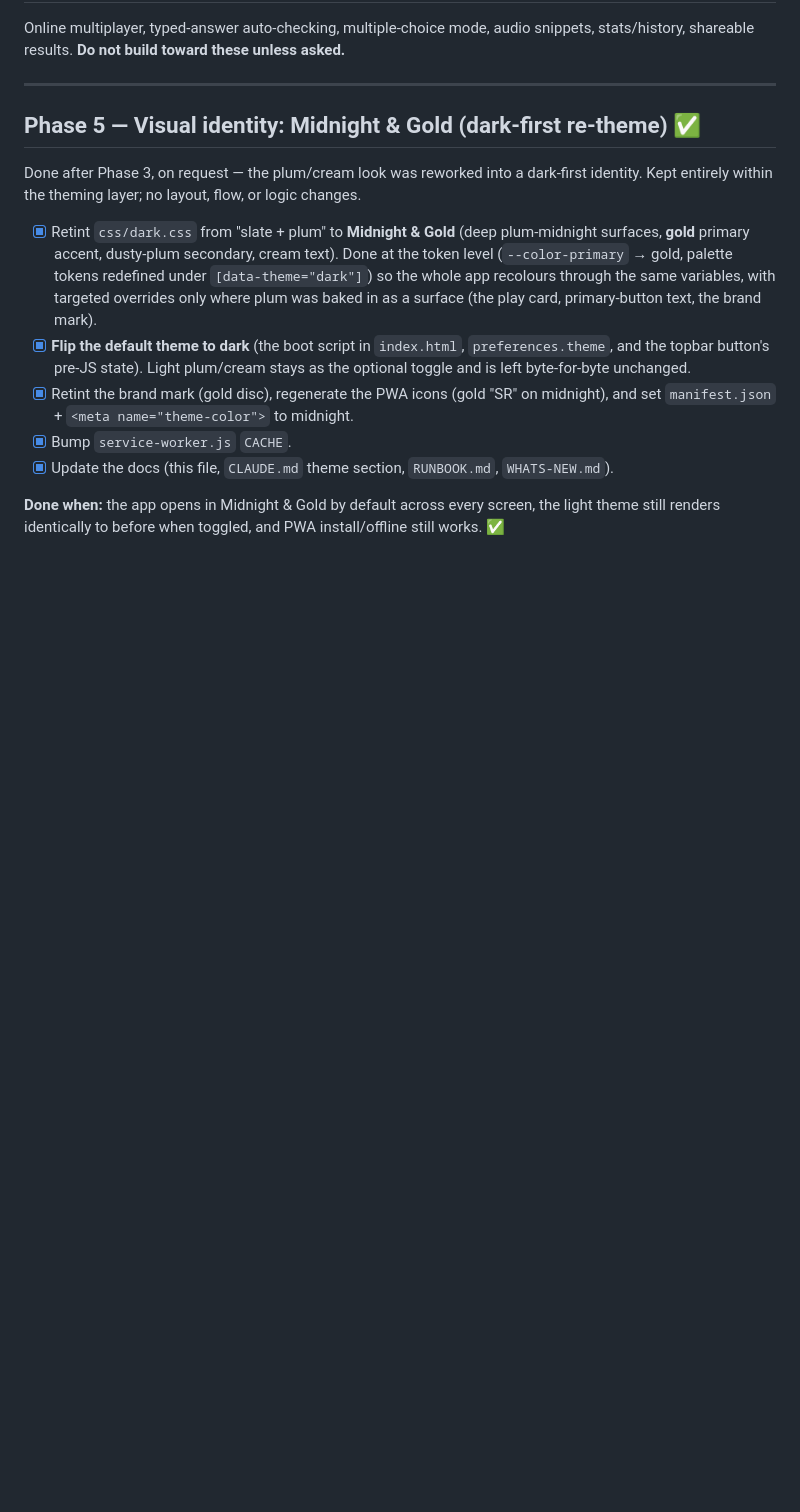
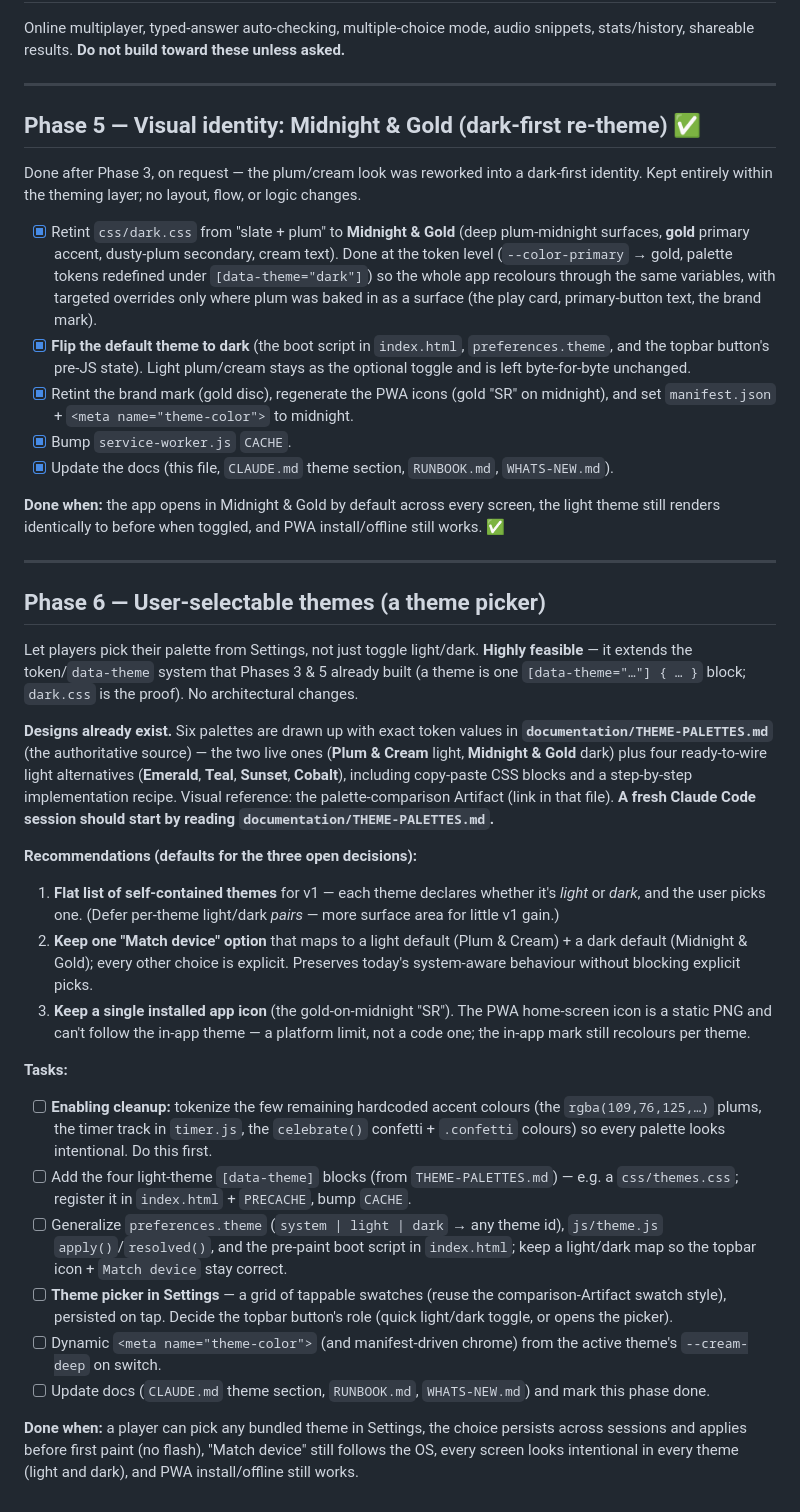
Before and after one commit to justaino/ShazRics, a Markdown page: ROADMAP.md, the part around the change. GitHub-like rendering; blank space fills up the shorter version.

Commit message:
Roadmap Phase 6: user-selectable themes + THEME-PALETTES.md reference (6 designs ready)

```diff
--- a/ROADMAP.md
+++ b/ROADMAP.md
@@ -75,3 +75,25 @@ Done after Phase 3, on request — the plum/cream look was reworked into a dark-
 - [x] Update the docs (this file, `CLAUDE.md` theme section, `RUNBOOK.md`, `WHATS-NEW.md`).
 
 **Done when:** the app opens in Midnight & Gold by default across every screen, the light theme still renders identically to before when toggled, and PWA install/offline still works. ✅
+
+---
+
+## Phase 6 — User-selectable themes (a theme picker)
+Let players pick their palette from Settings, not just toggle light/dark. **Highly feasible** — it extends the token/`data-theme` system that Phases 3 & 5 already built (a theme is one `[data-theme="…"] { … }` block; `dark.css` is the proof). No architectural changes.
+
+**Designs already exist.** Six palettes are drawn up with exact token values in **`documentation/THEME-PALETTES.md`** (the authoritative source) — the two live ones (**Plum & Cream** light, **Midnight & Gold** dark) plus four ready-to-wire light alternatives (**Emerald**, **Teal**, **Sunset**, **Cobalt**), including copy-paste CSS blocks and a step-by-step implementation recipe. Visual reference: the palette-comparison Artifact (link in that file). **A fresh Claude Code session should start by reading `documentation/THEME-PALETTES.md`.**
+
+**Recommendations (defaults for the three open decisions):**
+1. **Flat list of self-contained themes** for v1 — each theme declares whether it's *light* or *dark*, and the user picks one. (Defer per-theme light/dark *pairs* — more surface area for little v1 gain.)
+2. **Keep one "Match device" option** that maps to a light default (Plum & Cream) + a dark default (Midnight & Gold); every other choice is explicit. Preserves today's system-aware behaviour without blocking explicit picks.
+3. **Keep a single installed app icon** (the gold-on-midnight "SR"). The PWA home-screen icon is a static PNG and can't follow the in-app theme — a platform limit, not a code one; the in-app mark still recolours per theme.
+
+**Tasks:**
+- [ ] **Enabling cleanup:** tokenize the few remaining hardcoded accent colours (the `rgba(109,76,125,…)` plums, the timer track in `timer.js`, the `celebrate()` confetti + `.confetti` colours) so every palette looks intentional. Do this first.
+- [ ] Add the four light-theme `[data-theme]` blocks (from `THEME-PALETTES.md`) — e.g. a `css/themes.css`; register it in `index.html` + `PRECACHE`, bump `CACHE`.
+- [ ] Generalize `preferences.theme` (`system | light | dark` → any theme id), `js/theme.js` `apply()`/`resolved()`, and the pre-paint boot script in `index.html`; keep a light/dark map so the topbar icon + `Match device` stay correct.
+- [ ] **Theme picker in Settings** — a grid of tappable swatches (reuse the comparison-Artifact swatch style), persisted on tap. Decide the topbar button's role (quick light/dark toggle, or opens the picker).
+- [ ] Dynamic `<meta name="theme-color">` (and manifest-driven chrome) from the active theme's `--cream-deep` on switch.
+- [ ] Update docs (`CLAUDE.md` theme section, `RUNBOOK.md`, `WHATS-NEW.md`) and mark this phase done.
+
+**Done when:** a player can pick any bundled theme in Settings, the choice persists across sessions and applies before first paint (no flash), "Match device" still follows the OS, every screen looks intentional in every theme (light and dark), and PWA install/offline still works.
```
Also changed, not shown: documentation/THEME-PALETTES.md (added, +119 -0 lines).
